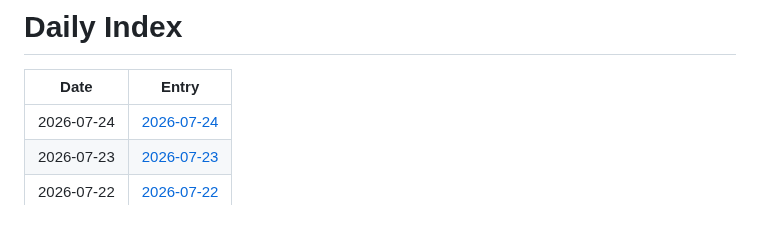
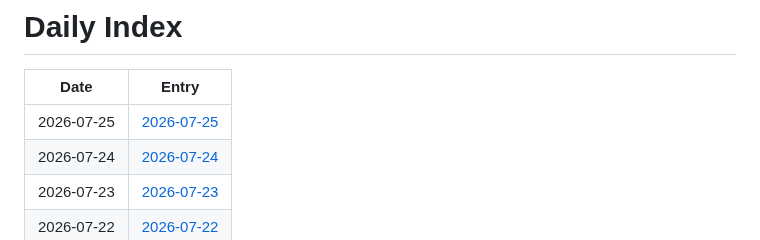
Before and after one commit to jay87406/code-arena, a Markdown page: github-daily-pulse/logs/INDEX.md, the part around the change. Drawn GitHub-style.

Commit message:
chore: daily pulse update

```diff
--- a/github-daily-pulse/logs/INDEX.md
+++ b/github-daily-pulse/logs/INDEX.md
@@ -2,6 +2,7 @@
 
 | Date | Entry |
 |---|---|
+| 2026-07-25 | [2026-07-25](logs/2026-07/2026-07-25.md) |
 | 2026-07-24 | [2026-07-24](logs/2026-07/2026-07-24.md) |
 | 2026-07-23 | [2026-07-23](logs/2026-07/2026-07-23.md) |
 | 2026-07-22 | [2026-07-22](logs/2026-07/2026-07-22.md) |
```
Also changed, not shown: 1 other file.
